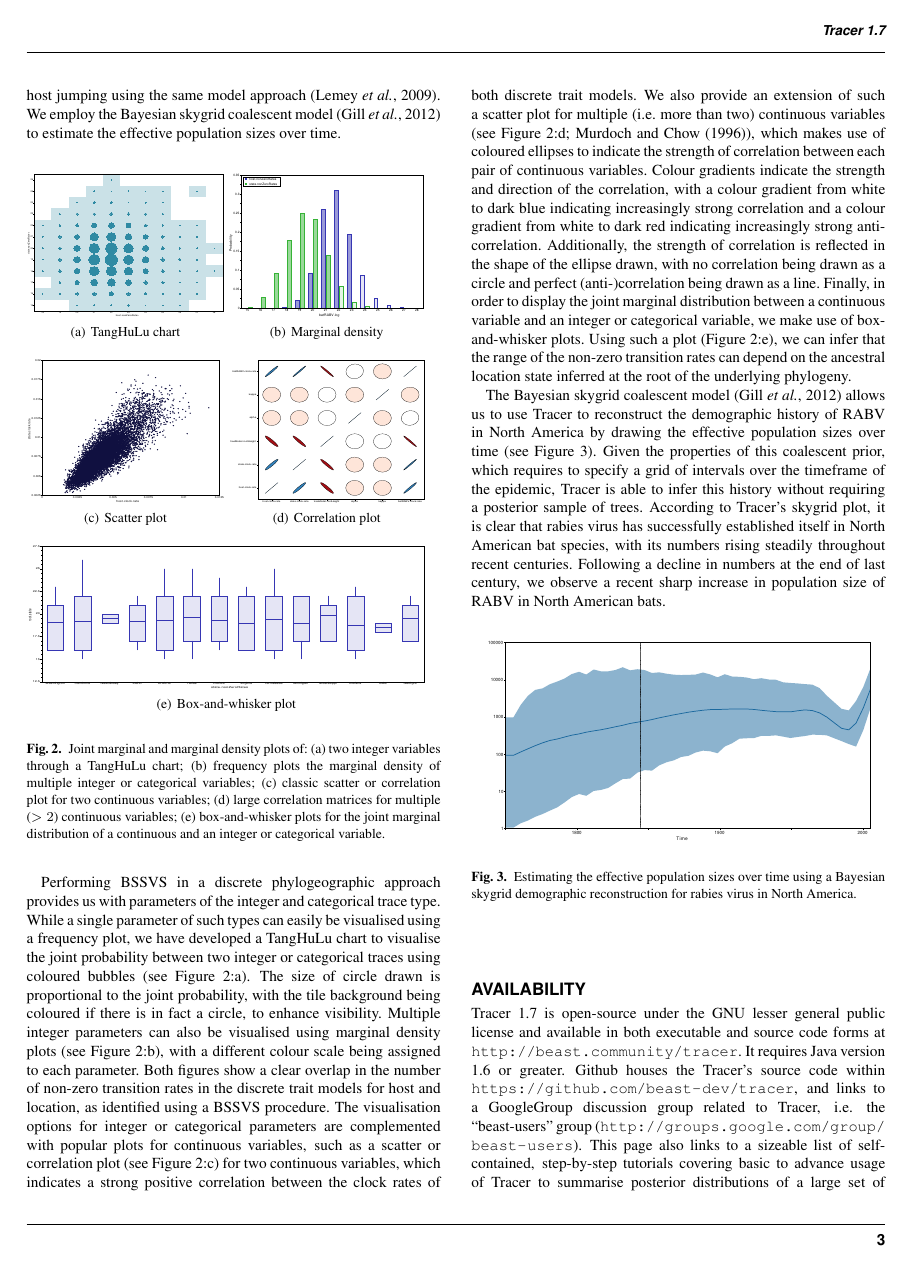
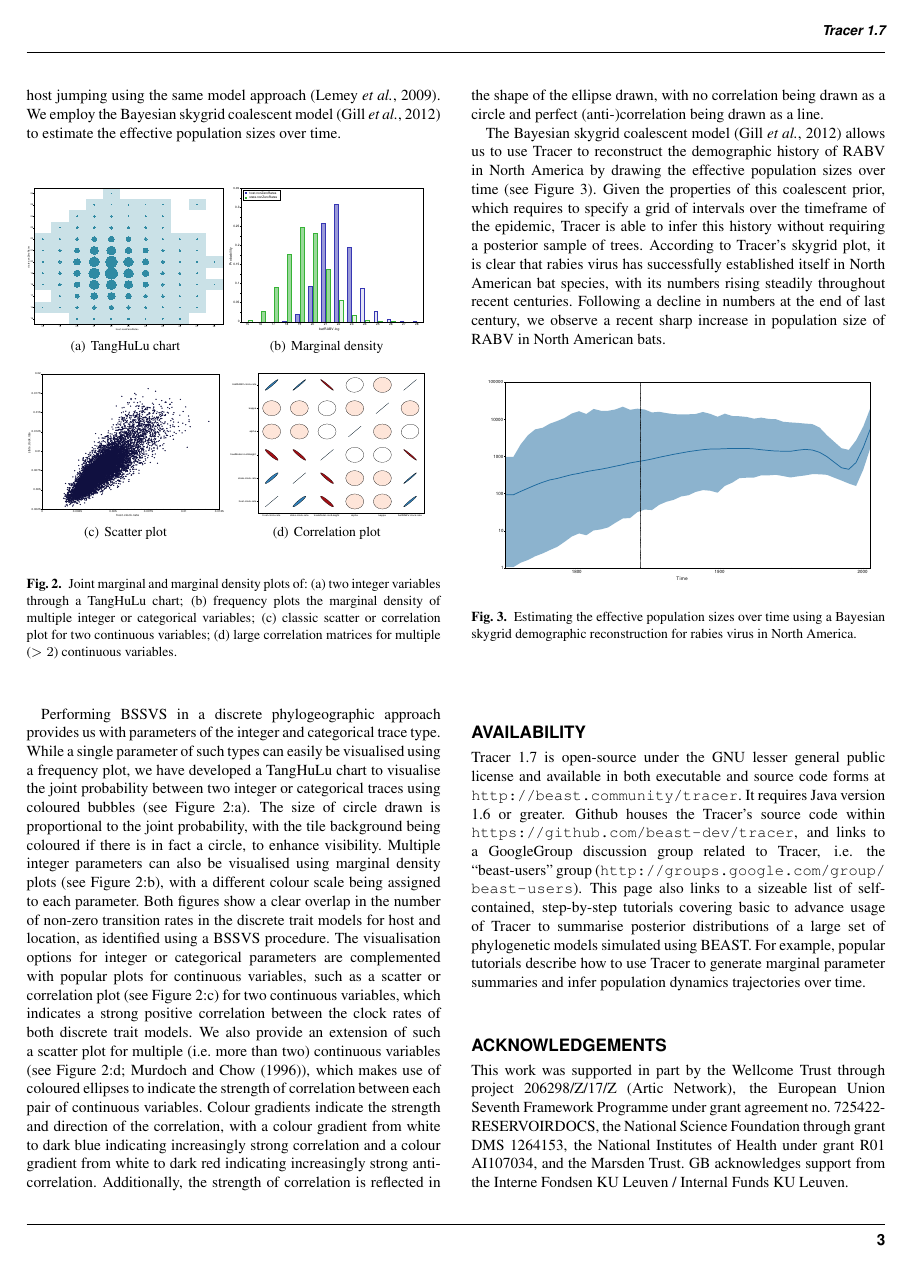
Before and after one commit to beast-dev/tracer, a LaTeX paper (manuscript/tracer17.tex): page 3 of 4. Compiled offline with pdfLaTeX.

Commit message:
comment-out large box-and-wisker plot

```diff
--- a/manuscript/tracer17.tex
+++ b/manuscript/tracer17.tex
@@ -146,8 +146,10 @@ We employ the Bayesian skygrid coalescent model \citep{gill2012improving} to est
 \subfigure[Marginal density]{\includegraphics[width = .23\textwidth, height = 3cm]{./figures/rabv-integermarginaldensity.pdf}} \\
 \subfigure[Scatter plot]{\includegraphics[width = .23\textwidth, height = 3cm]{./figures/rabv-correlation.pdf}}
 \subfigure[Correlation plot]{\includegraphics[width = .23\textwidth, height = 3cm]{./figures/rabv-joint-real.pdf}} \\
-\subfigure[Box-and-whisker plot]{\includegraphics[width = .465\textwidth, height = 3cm]{./figures/rabv-catreal.pdf}}
-\caption{Joint marginal and marginal density plots of: (a) two integer variables through a TangHuLu chart; (b) frequency plots the marginal density of multiple integer or categorical variables; (c) classic scatter or correlation plot for two continuous variables; (d) large correlation matrices for multiple ($> 2$) continuous variables; (e) box-and-whisker plots for the joint marginal distribution of a continuous and an integer or categorical variable.}
+%\subfigure[Box-and-whisker plot]{\includegraphics[width = .465\textwidth, height = 3cm]{./figures/rabv-catreal.pdf}}
+\caption{Joint marginal and marginal density plots of: (a) two integer variables through a TangHuLu chart; (b) frequency plots the marginal density of multiple integer or categorical variables; (c) classic scatter or correlation plot for two continuous variables; (d) large correlation matrices for multiple ($> 2$) continuous variables.
+%; (e) box-and-whisker plots for the joint marginal distribution of a continuous and an integer or categorical variable.
+}
 \label{fig:4tabs}
 \end{figure}
 
@@ -163,8 +165,8 @@ The visualisation options for integer or categorical parameters are complemented
 We also provide an extension of such a scatter plot for multiple (i.e. more than two) continuous variables (see Figure \ref{fig:4tabs}:d; \citet{Murdoch}), which makes use of coloured ellipses to indicate the strength of correlation between each pair of continuous variables.
 Colour gradients indicate the strength and direction of the correlation, with a colour gradient from white to dark blue indicating increasingly strong correlation and a colour gradient from white to dark red indicating increasingly strong anti-correlation.
 Additionally, the strength of correlation is reflected in the shape of the ellipse drawn, with no correlation being drawn as a circle and perfect (anti-)correlation being drawn as a line.
-Finally, in order to display the joint marginal distribution between a continuous variable and an integer or categorical variable, we make use of box-and-whisker plots.
-Using such a plot (Figure \ref{fig:4tabs}:e), we can infer that the range of the non-zero transition rates can depend on the ancestral location state inferred at the root of the underlying phylogeny.
+%Finally, in order to display the joint marginal distribution between a continuous variable and an integer or categorical variable, we make use of box-and-whisker plots.
+%Using such a plot (Figure \ref{fig:4tabs}:e), we can infer that the range of the non-zero transition rates can depend on the ancestral location state inferred at the root of the underlying phylogeny.
 
 The Bayesian skygrid coalescent model \citep{gill2012improving} allows us to use Tracer to reconstruct the demographic history of RABV in North America by drawing the effective population sizes over time (see Figure \ref{fig:rabv}).
 Given the properties of this coalescent prior, which requires to specify a grid of intervals over the timeframe of the epidemic, Tracer is able to infer this history without requiring a posterior sample of trees.
```
